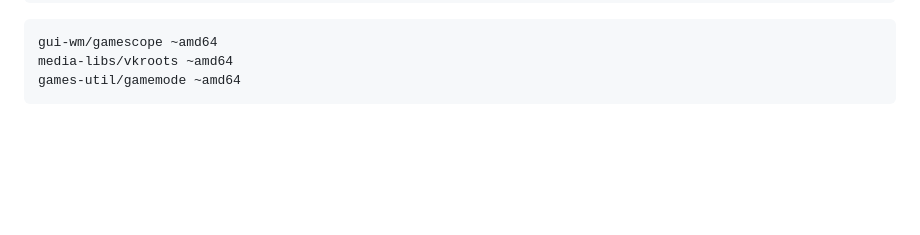
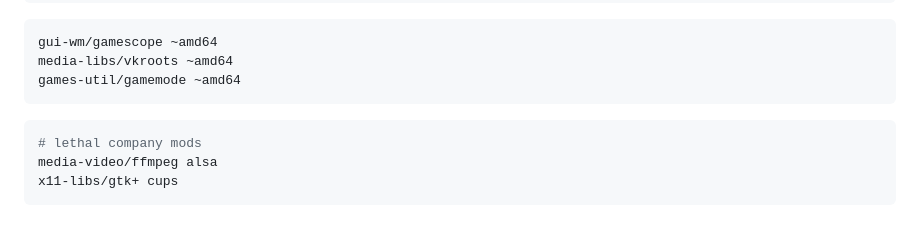
Before and after one commit to swomf/funroll.swomf.com, a Markdown page: content/conf/games.md, the part around the change. GitHub-like rendering; blank space fills up the shorter version.

Commit message:
content/conf/games: add lethal company mod support (r2modman)

````diff
--- a/content/conf/games.md
+++ b/content/conf/games.md
@@ -326,3 +326,9 @@ gui-wm/gamescope ~amd64
 media-libs/vkroots ~amd64
 games-util/gamemode ~amd64
 ```
+
+```bash path=/etc/portage/package.use/gaming-mods
+# lethal company mods
+media-video/ffmpeg alsa
+x11-libs/gtk+ cups
+```
````
